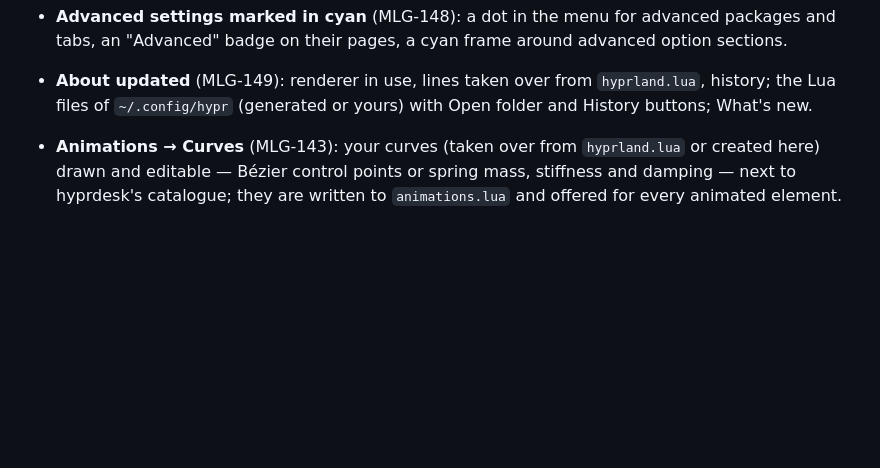
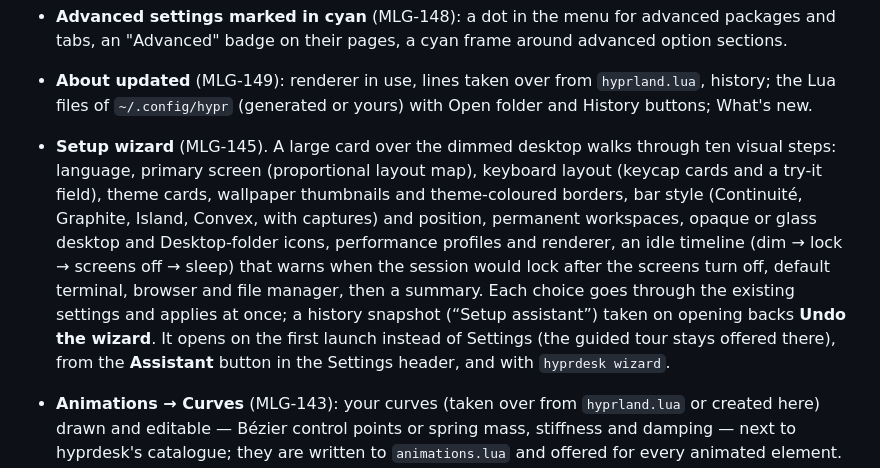
Before and after one commit to jacquesh82/hyprdesk, a Markdown page: CHANGELOG.md, the part around the change. GitHub-like rendering; blank space fills up the shorter version.

```diff
--- a/CHANGELOG.md
+++ b/CHANGELOG.md
@@ -24,7 +24,20 @@ and this project adheres to
 - **About updated** (MLG-149): renderer in use, lines taken over from
   `hyprland.lua`, history; the Lua files of `~/.config/hypr` (generated or
   yours) with Open folder and History buttons; What's new.
-
+- **Setup wizard** (MLG-145). A large card over the dimmed desktop walks
+  through ten visual steps: language, primary screen (proportional layout
+  map), keyboard layout (keycap cards and a try-it field), theme cards,
+  wallpaper thumbnails and theme-coloured borders, bar style (Continuité,
+  Graphite, Island, Convex, with captures) and position, permanent
+  workspaces, opaque or glass desktop and Desktop-folder icons, performance
+  profiles and renderer, an idle timeline (dim → lock → screens off → sleep)
+  that warns when the session would lock after the screens turn off, default
+  terminal, browser and file manager, then a summary. Each choice goes
+  through the existing settings and applies at once; a history snapshot
+  (“Setup assistant”) taken on opening backs **Undo the wizard**. It opens
+  on the first launch instead of Settings (the guided tour stays offered
+  there), from the **Assistant** button in the Settings header, and with
+  `hyprdesk wizard`.
 - **Animations → Curves** (MLG-143): your curves (taken over from
   `hyprland.lua` or created here) drawn and editable — Bézier control
   points or spring mass, stiffness and damping — next to hyprdesk's
```
Also changed, not shown: README.fr.md (+5 -1 lines), README.md (+5 -2 lines), assets/wizard/bar-continuite.jpg (added), assets/wizard/bar-convexe.jpg (added), assets/wizard/bar-graphite.jpg (added), assets/wizard/bar-island.jpg (added), 11 other files.
